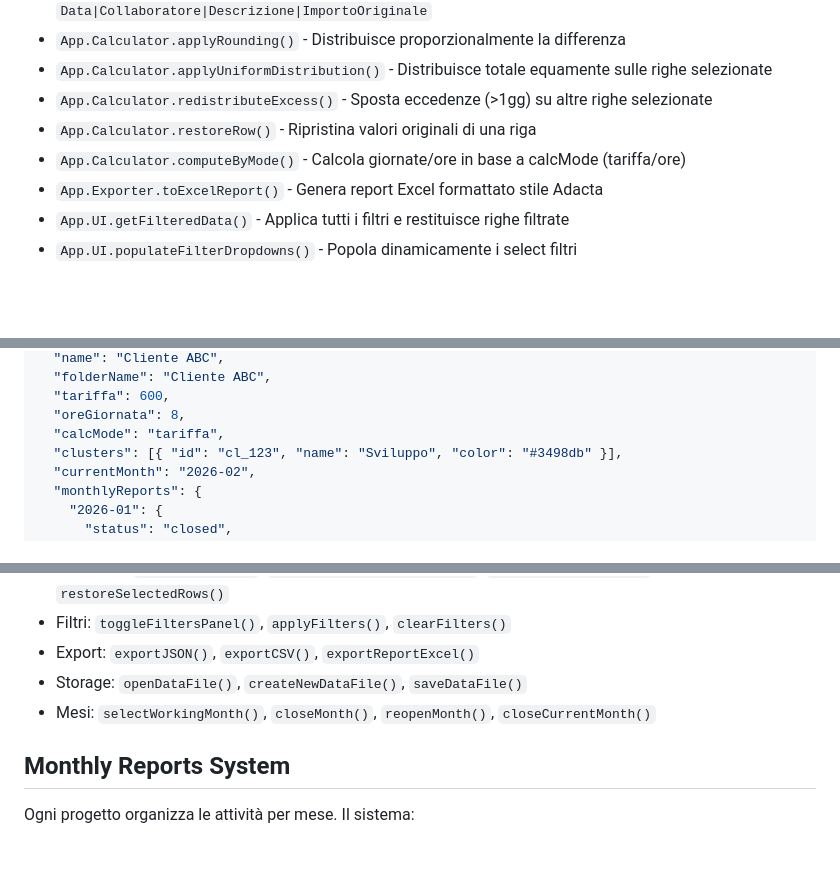
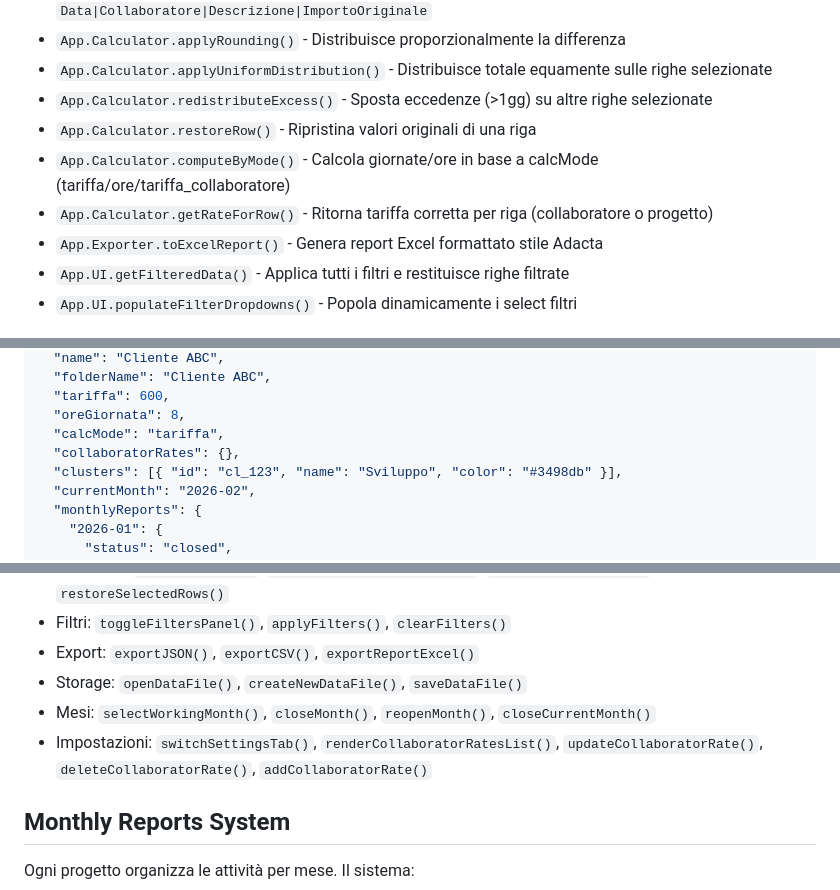
Before and after one commit to fbeeadacta/Timesheet-Manager, a Markdown page: CLAUDE.md, 3 parts joined by grey strips. Rendered like a GitHub page; blank space fills up the shorter version.

```diff
--- a/CLAUDE.md
+++ b/CLAUDE.md
@@ -148,7 +154,8 @@ App.Actions         // Azioni utente
 - `App.Calculator.applyUniformDistribution()` - Distribuisce totale equamente sulle righe selezionate
 - `App.Calculator.redistributeExcess()` - Sposta eccedenze (>1gg) su altre righe selezionate
 - `App.Calculator.restoreRow()` - Ripristina valori originali di una riga
-- `App.Calculator.computeByMode()` - Calcola giornate/ore in base a calcMode (tariffa/ore)
+- `App.Calculator.computeByMode()` - Calcola giornate/ore in base a calcMode (tariffa/ore/tariffa_collaboratore)
+- `App.Calculator.getRateForRow()` - Ritorna tariffa corretta per riga (collaboratore o progetto)
 - `App.Exporter.toExcelReport()` - Genera report Excel formattato stile Adacta
 - `App.UI.getFilteredData()` - Applica tutti i filtri e restituisce righe filtrate
 - `App.UI.populateFilterDropdowns()` - Popola dinamicamente i select filtri
@@ -167,6 +174,7 @@ App.Actions         // Azioni utente
   "tariffa": 600,
   "oreGiornata": 8,
   "calcMode": "tariffa",
+  "collaboratorRates": {},
   "clusters": [{ "id": "cl_123", "name": "Sviluppo", "color": "#3498db" }],
   "currentMonth": "2026-02",
   "monthlyReports": {
@@ -268,6 +287,7 @@ Le funzioni chiamate dagli onclick HTML sono esposte a livello window in `main.j
 - Export: `exportJSON()`, `exportCSV()`, `exportReportExcel()`
 - Storage: `openDataFile()`, `createNewDataFile()`, `saveDataFile()`
 - Mesi: `selectWorkingMonth()`, `closeMonth()`, `reopenMonth()`, `closeCurrentMonth()`
+- Impostazioni: `switchSettingsTab()`, `renderCollaboratorRatesList()`, `updateCollaboratorRate()`, `deleteCollaboratorRate()`, `addCollaboratorRate()`
 
 ## Monthly Reports System
 
```
Also changed, not shown: other parts of CLAUDE.md (+57 -18 lines).
